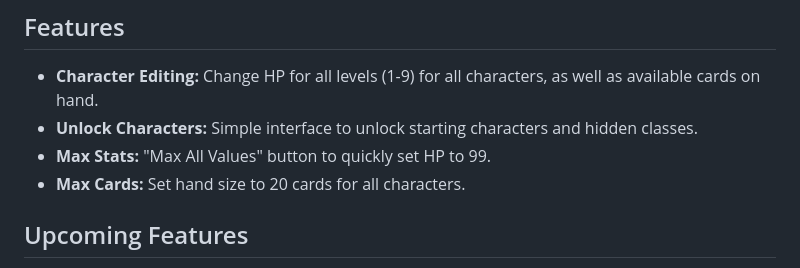
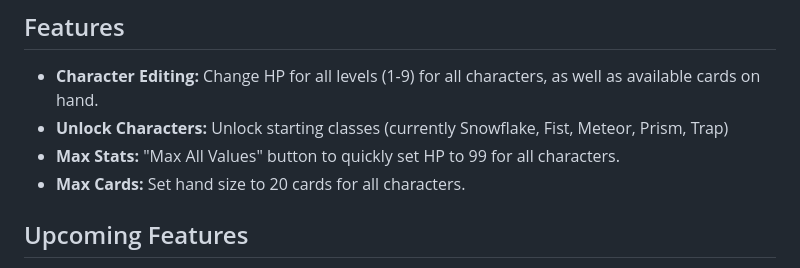
Before and after one commit to Holyfivr/Fivers-Frosthaven-Trainer, a Markdown page: README.md, the part around the change. Rendered like a GitHub page.

Commit message:
Updated readme
Updated readme for clarity.

```diff
--- a/README.md
+++ b/README.md
@@ -11,8 +11,8 @@ So please be patient if updates are slow, as I am balancing this with my studies
 
 ## Features
 *   **Character Editing:** Change HP for all levels (1-9) for all characters, as well as available cards on hand.
-*   **Unlock Characters:** Simple interface to unlock starting characters and hidden classes.
-*   **Max Stats:** "Max All Values" button to quickly set HP to 99.
+*   **Unlock Characters:** Unlock starting classes (currently Snowflake, Fist, Meteor, Prism, Trap)
+*   **Max Stats:** "Max All Values" button to quickly set HP to 99 for all characters.
 *   **Max Cards:** Set hand size to 20 cards for all characters.
 
 ## Upcoming Features
```
